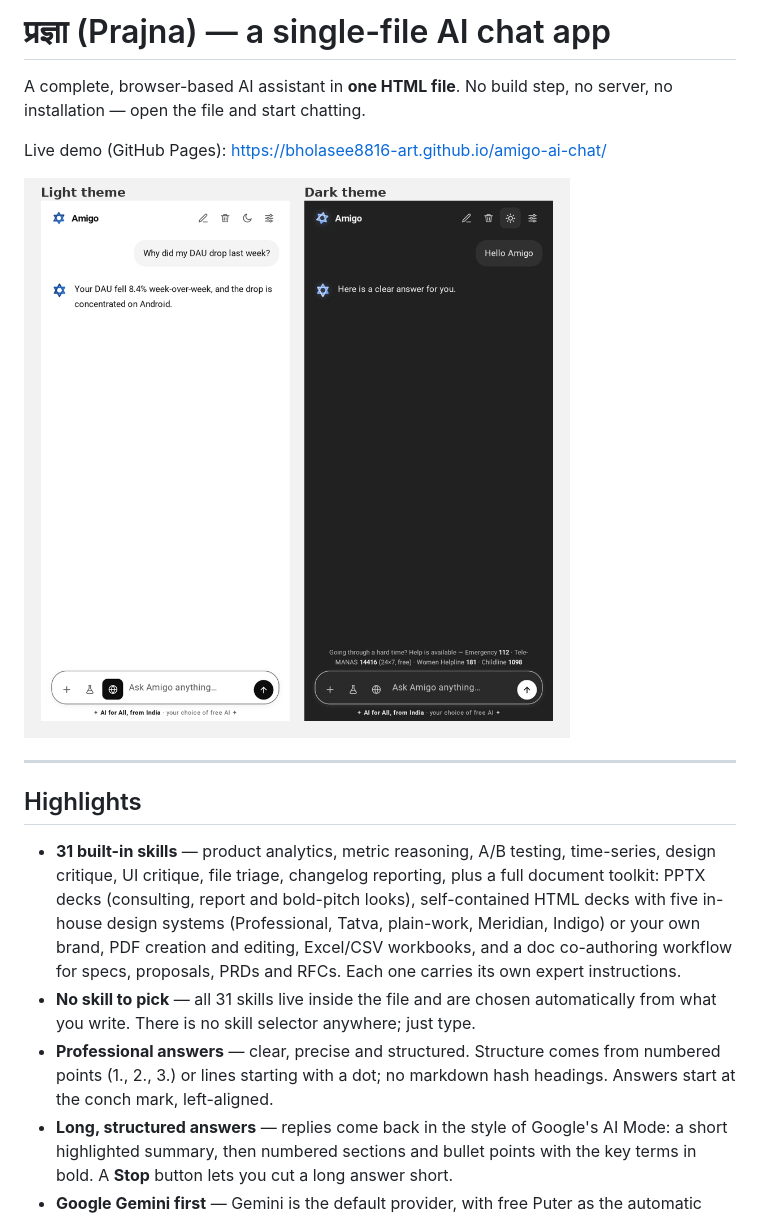
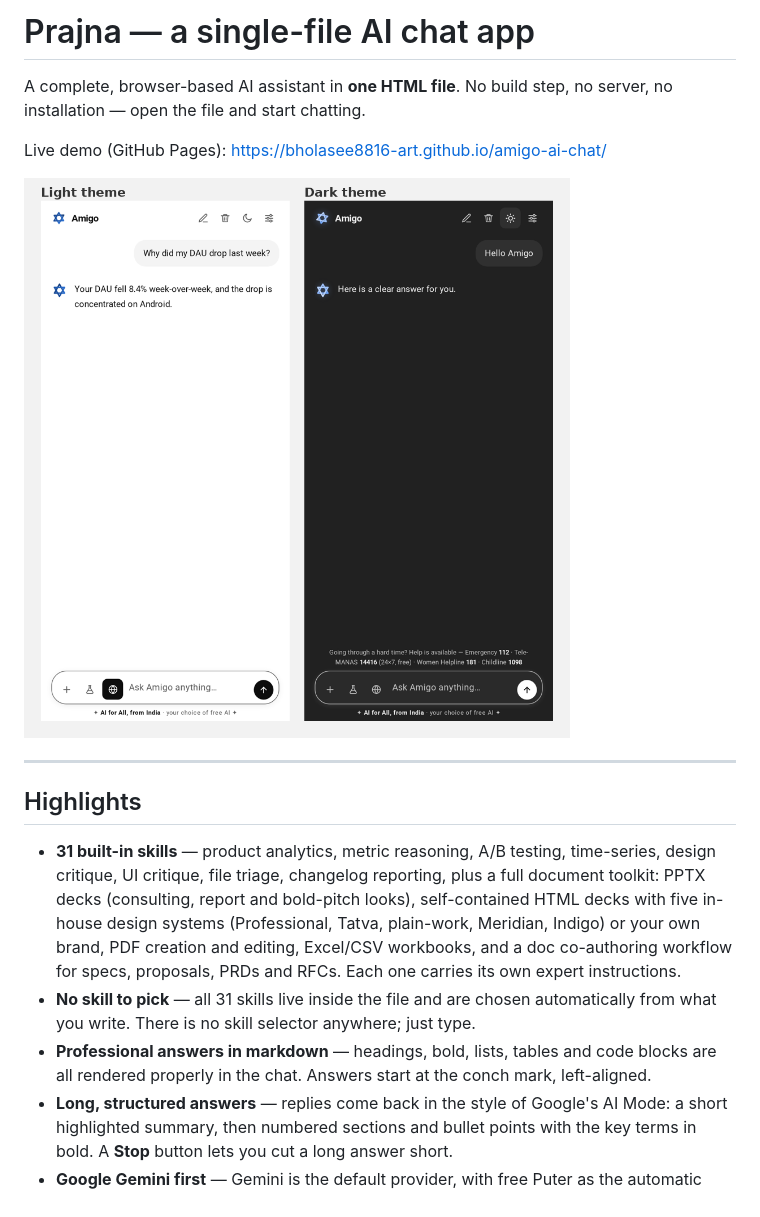
Before and after one commit to bholasee8816-art/amigo-ai-chat, a Markdown page: README.md, the part around one of its changes. Rendered like a GitHub page.

Commit message:
README: English name + markdown answers

```diff
--- a/README.md
+++ b/README.md
@@ -1,4 +1,4 @@
-# प्रज्ञा (Prajna) — a single-file AI chat app
+# Prajna — a single-file AI chat app
 
 A complete, browser-based AI assistant in **one HTML file**. No build step, no server, no installation — open the file and start chatting.
 
@@ -12,7 +12,7 @@ Live demo (GitHub Pages): https://bholasee8816-art.github.io/amigo-ai-chat/
 
 - **31 built-in skills** — product analytics, metric reasoning, A/B testing, time-series, design critique, UI critique, file triage, changelog reporting, plus a full document toolkit: PPTX decks (consulting, report and bold-pitch looks), self-contained HTML decks with five in-house design systems (Professional, Tatva, plain-work, Meridian, Indigo) or your own brand, PDF creation and editing, Excel/CSV workbooks, and a doc co-authoring workflow for specs, proposals, PRDs and RFCs. Each one carries its own expert instructions.
 - **No skill to pick** — all 31 skills live inside the file and are chosen automatically from what you write. There is no skill selector anywhere; just type.
-- **Professional answers** — clear, precise and structured. Structure comes from numbered points (1., 2., 3.) or lines starting with a dot; no markdown hash headings. Answers start at the conch mark, left-aligned.
+- **Professional answers in markdown** — headings, bold, lists, tables and code blocks are all rendered properly in the chat. Answers start at the conch mark, left-aligned.
 - **Long, structured answers** — replies come back in the style of Google's AI Mode: a short highlighted summary, then numbered sections and bullet points with the key terms in bold. A **Stop** button lets you cut a long answer short.
 - **Google Gemini first** — Gemini is the default provider, with free Puter as the automatic fallback, so the app always answers even before you add a key.
 - **Everything keyless is built in and always on** — Wikipedia, Wikidata, DuckDuckGo, Stack Overflow, Hacker News, GDELT world news, Open Library, Crossref, OpenAlex, GitHub, weather, trending now and image generation all work with no key, no signup and no switches to flip. Deep Search then checks them all at once and tucks every source inside a single small "Web search" pill under the answer — tap it to see all the links.
```
Also changed, not shown: other parts of README.md (+1 -1 lines).
